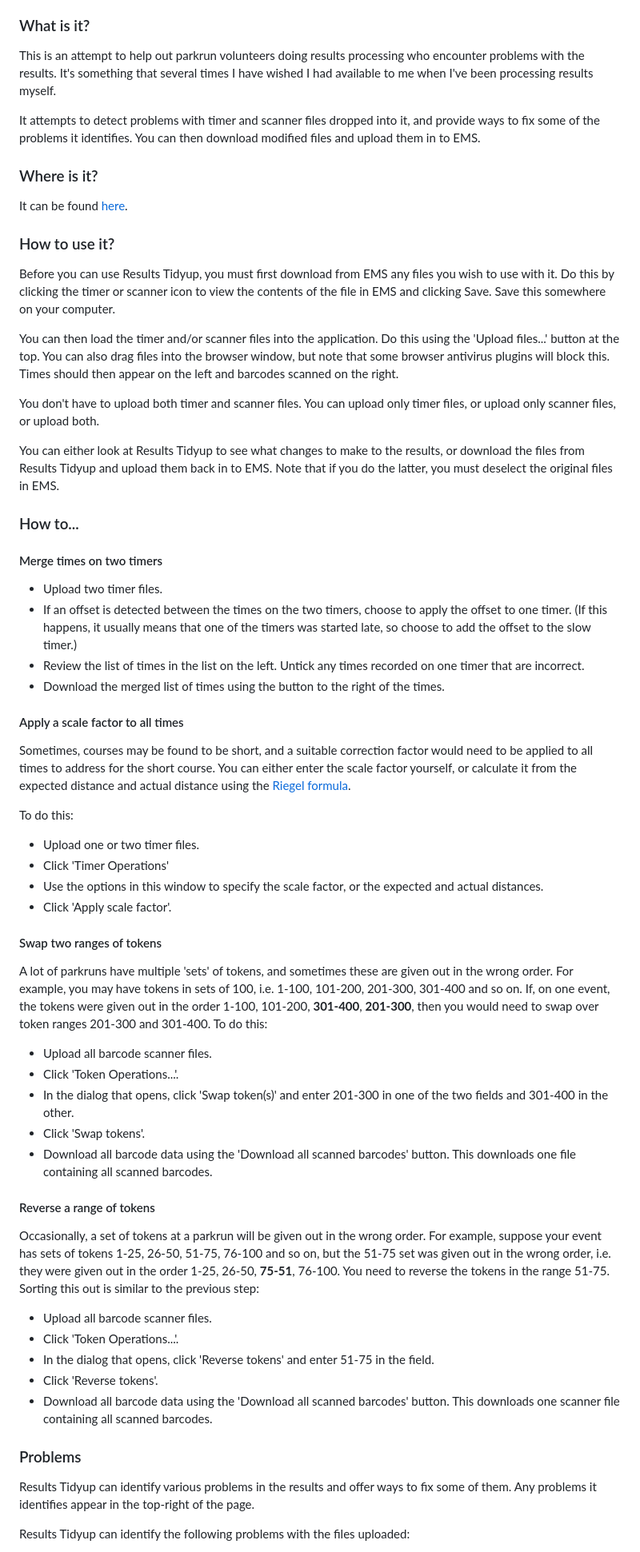
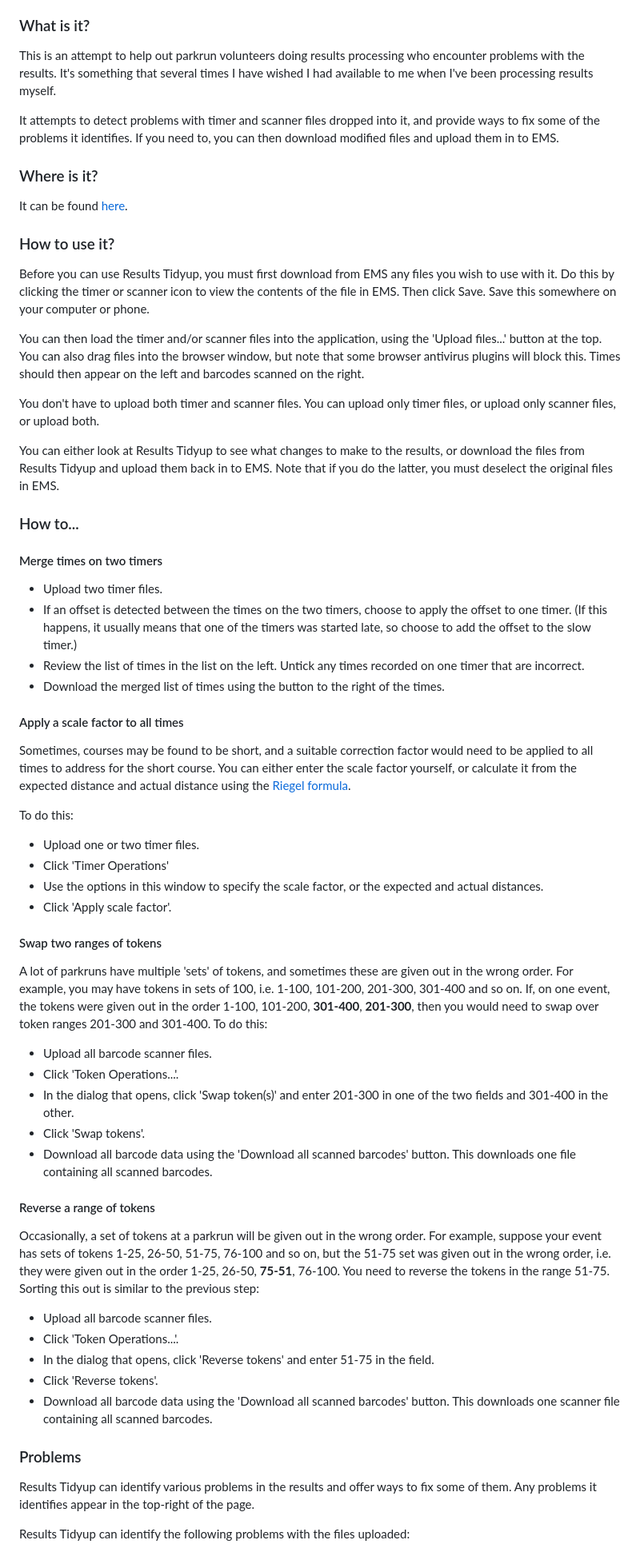
Before and after one commit to LukeWoodward/ResultsTidyup, a Markdown page: README.md, the part around the change printed below. Shown: that part at 80% size. Rendered like a GitHub page.

Commit message:
Reformat README.

```diff
--- a/README.md
+++ b/README.md
@@ -17,9 +17,13 @@
 
 ### What is it?
 
-This is an attempt to help out parkrun volunteers doing results processing who encounter problems with the results.  It's something that several times I have wished I had available to me when I've been processing results myself.
+This is an attempt to help out parkrun volunteers doing results processing
+who encounter problems with the results.  It's something that several times
+I have wished I had available to me when I've been processing results myself.
 
-It attempts to detect problems with timer and scanner files dropped into it, and provide ways to fix some of the problems it identifies.  You can then download modified files and upload them in to EMS.
+It attempts to detect problems with timer and scanner files dropped into it,
+and provide ways to fix some of the problems it identifies. If you need to,
+you can then download modified files and upload them in to EMS.
 
 ### Where is it?
 
@@ -27,56 +31,91 @@ It can be found [here](http://lack-of.org.uk/results-tidyup).
 
 ### How to use it?
 
-Before you can use Results Tidyup, you must first download from EMS any files you wish to use with it. Do this by clicking the timer or scanner icon to view the contents of the file in EMS and clicking Save. Save this somewhere on your computer.
+Before you can use Results Tidyup, you must first download from EMS any files
+you wish to use with it. Do this by clicking the timer or scanner icon to
+view the contents of the file in EMS. Then click Save. Save this somewhere
+on your computer or phone.
 
-You can then load the timer and/or scanner files into the application.  Do this using the 'Upload files...' button at the top.  You can also drag files into the browser window, but note that some browser antivirus plugins will block this.  Times should then appear on the left and barcodes scanned on the right.
+You can then load the timer and/or scanner files into the application, using
+the 'Upload files...' button at the top.  You can also drag files into the
+browser window, but note that some browser antivirus plugins will block this.
+Times should then appear on the left and barcodes scanned on the right.
 
-You don't have to upload both timer and scanner files.  You can upload only timer files, or upload only scanner files, or upload both.
+You don't have to upload both timer and scanner files.  You can upload only
+timer files, or upload only scanner files, or upload both.
 
-You can either look at Results Tidyup to see what changes to make to the results, or download the files from Results Tidyup and upload them back in to EMS. Note that if you do the latter, you must deselect the original files in EMS.
+You can either look at Results Tidyup to see what changes to make to the
+results, or download the files from Results Tidyup and upload them back in
+to EMS. Note that if you do the latter, you must deselect the original files
+in EMS.
 
 ### How to...
 
 #### Merge times on two timers
 
-* Upload two timer files.
-* If an offset is detected between the times on the two timers, choose to apply the offset to one timer.  (If this happens, it usually means that one of the timers was started late, so choose to add the offset to the slow timer.)
-* Review the list of times in the list on the left.  Untick any times recorded on one timer that are incorrect.
-* Download the merged list of times using the button to the right of the times.
+- Upload two timer files.
+- If an offset is detected between the times on the two timers, choose to
+  apply the offset to one timer.  (If this happens, it usually means that
+  one of the timers was started late, so choose to add the offset to the
+  slow timer.)
+- Review the list of times in the list on the left.  Untick any times
+  recorded on one timer that are incorrect.
+- Download the merged list of times using the button to the right of the times.
 
 #### Apply a scale factor to all times
 
-Sometimes, courses may be found to be short, and a suitable correction factor would need to be applied to all times to address for the short course. You can either enter the scale factor yourself, or calculate it from the expected distance and actual distance using the [Riegel formula](https://en.wikipedia.org/wiki/Peter_Riegel#Race_time_prediction).
+Sometimes, courses may be found to be short, and a suitable correction
+factor would need to be applied to all times to address for the short course.
+You can either enter the scale factor yourself, or calculate it from the
+expected distance and actual distance using the
+[Riegel formula](https://en.wikipedia.org/wiki/Peter_Riegel#Race_time_prediction).
 
 To do this:
-* Upload one or two timer files.
-* Click 'Timer Operations'
-* Use the options in this window to specify the scale factor, or the expected and actual distances.
-* Click 'Apply scale factor'.
+- Upload one or two timer files.
+- Click 'Timer Operations'
+- Use the options in this window to specify the scale factor, or the expected
+  and actual distances.
+- Click 'Apply scale factor'.
 
 #### Swap two ranges of tokens
 
-A lot of parkruns have multiple 'sets' of tokens, and sometimes these are given out in the wrong order.  For example, you may have tokens in sets of 100, i.e. 1-100, 101-200, 201-300, 301-400 and so on.  If, on one event, the tokens were given out in the order 1-100, 101-200, **301-400**, **201-300**, then you would need to swap over token ranges 201-300 and 301-400.  To do this:
+A lot of parkruns have multiple 'sets' of tokens, and sometimes these are
+given out in the wrong order.  For example, you may have tokens in sets of
+100, i.e. 1-100, 101-200, 201-300, 301-400 and so on.  If, on one event,
+the tokens were given out in the order 1-100, 101-200, **301-400**,
+**201-300**, then you would need to swap over token ranges 201-300 and 301-400.
+To do this:
 
-* Upload all barcode scanner files.
-* Click 'Token Operations...'.
-* In the dialog that opens, click 'Swap token(s)' and enter 201-300 in one of the two fields and 301-400 in the other.
-* Click 'Swap tokens'.
-* Download all barcode data using the 'Download all scanned barcodes' button.  This downloads one file containing all scanned barcodes.
+- Upload all barcode scanner files.
+- Click 'Token Operations...'.
+- In the dialog that opens, click 'Swap token(s)' and enter 201-300 in one of
+  the two fields and 301-400 in the other.
+- Click 'Swap tokens'.
+- Download all barcode data using the 'Download all scanned barcodes' button.
+  This downloads one file containing all scanned barcodes.
 
 #### Reverse a range of tokens
 
-Occasionally, a set of tokens at a parkrun will be given out in the wrong order.  For example, suppose your event has sets of tokens 1-25, 26-50, 51-75, 76-100 and so on, but the 51-75 set was given out in the wrong order, i.e. they were given out in the order 1-25, 26-50, **75-51**, 76-100.  You need to reverse the tokens in the range 51-75.  Sorting this out is similar to the previous step:
+Occasionally, a set of tokens at a parkrun will be given out in the wrong
+order.  For example, suppose your event has sets of tokens 1-25, 26-50, 51-75,
+76-100 and so on, but the 51-75 set was given out in the wrong order, i.e.
+they were given out in the order 1-25, 26-50, **75-51**, 76-100.  You need to
+reverse the tokens in the range 51-75.  Sorting this out is similar to the
+previous step:
 
-* Upload all barcode scanner files.
-* Click 'Token Operations...'.
-* In the dialog that opens, click 'Reverse tokens' and enter 51-75 in the field.
-* Click 'Reverse tokens'.
-* Download all barcode data using the 'Download all scanned barcodes' button.  This downloads one scanner file containing all scanned barcodes.
+- Upload all barcode scanner files.
+- Click 'Token Operations...'.
+- In the dialog that opens, click 'Reverse tokens' and enter 51-75 in the
+  field.
+- Click 'Reverse tokens'.
+- Download all barcode data using the 'Download all scanned barcodes' button.
+  This downloads one scanner file containing all scanned barcodes.
 
 ### Problems
 
-Results Tidyup can identify various problems in the results and offer ways to fix some of them.  Any problems it identifies appear in the top-right of the page.
+Results Tidyup can identify various problems in the results and offer ways
+to fix some of them. Any problems it identifies appear in the top-right of
+the page.
 
 Results Tidyup can identify the following problems with the files uploaded:
 
```
Also changed, not shown: other parts of README.md (+94 -22 lines).
